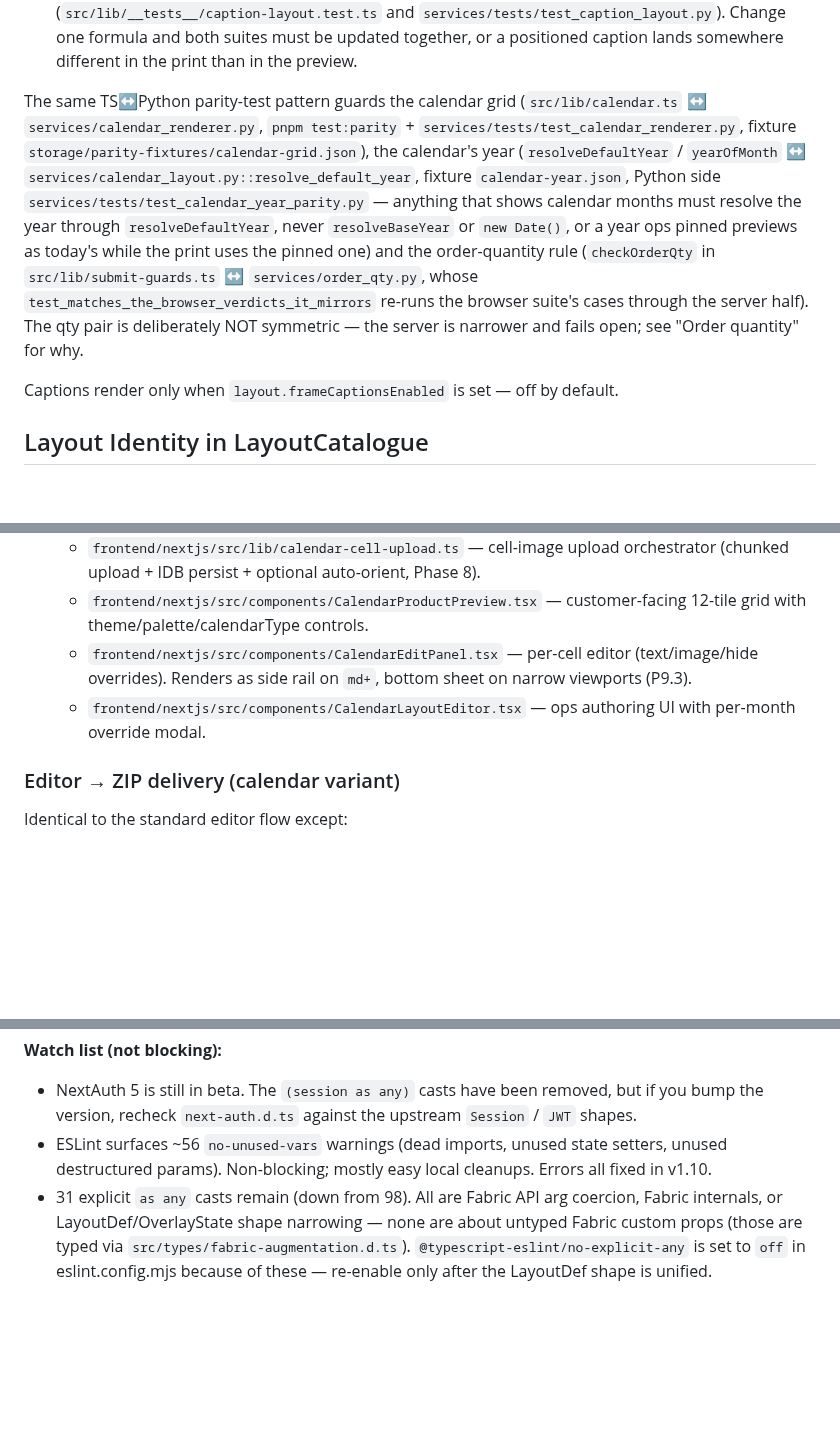
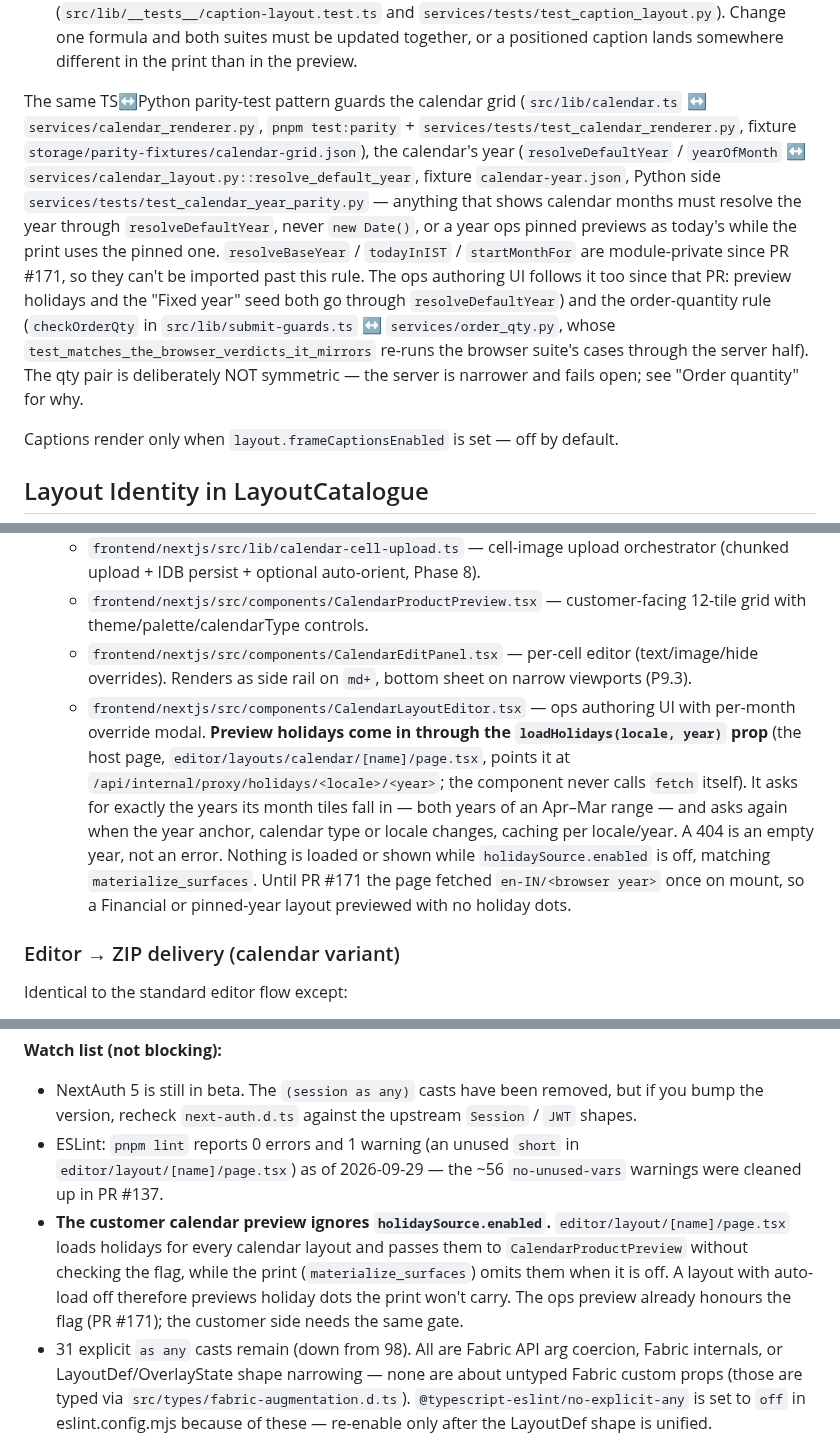
Before and after one commit to printo/product-editor, a Markdown page: CLAUDE.md, 3 parts joined by grey strips. Drawn GitHub-style; blank space fills up the shorter version.

Commit message:
docs(claude-md): record the ops calendar year fix and the customer-side holiday gap
- Year rule: resolveBaseYear / todayInIST / startMonthFor are
  module-private since PR #171, and the ops authoring UI now follows the
  resolveDefaultYear rule too.
- CalendarLayoutEditor entry: how preview holidays are loaded
  (loadHolidays prop, years from the month tiles, per-locale/year cache,
  404 = empty year, gated on holidaySource.enabled like the print).
- Watch list: the customer calendar preview still shows holiday dots when
  holidaySource.enabled is off (verified in editor/layout/[name]/page.tsx).
- Watch list: the "~56 lint warnings" line was stale; pnpm lint reports
  1 warning today, and PR #137 did the cleanup.

Co-Authored-By: Claude Opus 5.5 <noreply@anthropic.com>

```diff
--- a/CLAUDE.md
+++ b/CLAUDE.md
@@ -968,7 +968,7 @@ Two shared modules exist precisely to stop this drift — extend them rather tha
 - **`editor/layout/[name]/frame-fill.ts`** — unifies the two *client* renderers for fill-sides background (blur/border) and per-frame captions. This module exists because the blur once appeared in the thumbnail and print but not in the live editor.
 - **`src/lib/caption-layout.ts` ↔ `LayoutEngine._resolve_caption_box`** — caption placement maths, deliberately duplicated across the language boundary and pinned by parity tests on both sides (`src/lib/__tests__/caption-layout.test.ts` and `services/tests/test_caption_layout.py`). Change one formula and both suites must be updated together, or a positioned caption lands somewhere different in the print than in the preview.
 
-The same TS↔Python parity-test pattern guards the calendar grid (`src/lib/calendar.ts` ↔ `services/calendar_renderer.py`, `pnpm test:parity` + `services/tests/test_calendar_renderer.py`, fixture `storage/parity-fixtures/calendar-grid.json`), the calendar's year (`resolveDefaultYear` / `yearOfMonth` ↔ `services/calendar_layout.py::resolve_default_year`, fixture `calendar-year.json`, Python side `services/tests/test_calendar_year_parity.py` — anything that shows calendar months must resolve the year through `resolveDefaultYear`, never `resolveBaseYear` or `new Date()`, or a year ops pinned previews as today's while the print uses the pinned one) and the order-quantity rule (`checkOrderQty` in `src/lib/submit-guards.ts` ↔ `services/order_qty.py`, whose `test_matches_the_browser_verdicts_it_mirrors` re-runs the browser suite's cases through the server half). The qty pair is deliberately NOT symmetric — the server is narrower and fails open; see "Order quantity" for why.
+The same TS↔Python parity-test pattern guards the calendar grid (`src/lib/calendar.ts` ↔ `services/calendar_renderer.py`, `pnpm test:parity` + `services/tests/test_calendar_renderer.py`, fixture `storage/parity-fixtures/calendar-grid.json`), the calendar's year (`resolveDefaultYear` / `yearOfMonth` ↔ `services/calendar_layout.py::resolve_default_year`, fixture `calendar-year.json`, Python side `services/tests/test_calendar_year_parity.py` — anything that shows calendar months must resolve the year through `resolveDefaultYear`, never `new Date()`, or a year ops pinned previews as today's while the print uses the pinned one. `resolveBaseYear` / `todayInIST` / `startMonthFor` are module-private since PR #171, so they can't be imported past this rule. The ops authoring UI follows it too since that PR: preview holidays and the "Fixed year" seed both go through `resolveDefaultYear`) and the order-quantity rule (`checkOrderQty` in `src/lib/submit-guards.ts` ↔ `services/order_qty.py`, whose `test_matches_the_browser_verdicts_it_mirrors` re-runs the browser suite's cases through the server half). The qty pair is deliberately NOT symmetric — the server is narrower and fails open; see "Order quantity" for why.
 
 Captions render only when `layout.frameCaptionsEnabled` is set — off by default.
 
@@ -1165,7 +1165,7 @@ All under `STORAGE_ROOT` (env-driven). See [docs/CALENDAR_S3_READINESS.md](docs/
   - `frontend/nextjs/src/lib/calendar-cell-upload.ts` — cell-image upload orchestrator (chunked upload + IDB persist + optional auto-orient, Phase 8).
   - `frontend/nextjs/src/components/CalendarProductPreview.tsx` — customer-facing 12-tile grid with theme/palette/calendarType controls.
   - `frontend/nextjs/src/components/CalendarEditPanel.tsx` — per-cell editor (text/image/hide overrides). Renders as side rail on `md+`, bottom sheet on narrow viewports (P9.3).
-  - `frontend/nextjs/src/components/CalendarLayoutEditor.tsx` — ops authoring UI with per-month override modal.
+  - `frontend/nextjs/src/components/CalendarLayoutEditor.tsx` — ops authoring UI with per-month override modal. **Preview holidays come in through the `loadHolidays(locale, year)` prop** (the host page, `editor/layouts/calendar/[name]/page.tsx`, points it at `/api/internal/proxy/holidays/<locale>/<year>`; the component never calls `fetch` itself). It asks for exactly the years its month tiles fall in — both years of an Apr–Mar range — and asks again when the year anchor, calendar type or locale changes, caching per locale/year. A 404 is an empty year, not an error. Nothing is loaded or shown while `holidaySource.enabled` is off, matching `materialize_surfaces`. Until PR #171 the page fetched `en-IN/<browser year>` once on mount, so a Financial or pinned-year layout previewed with no holiday dots.
 
 ### Editor → ZIP delivery (calendar variant)
 
@@ -1571,7 +1571,8 @@ No other open P0/P1 issues. Previously tracked items B1, B4 and B5 have all ship
 
 **Watch list (not blocking):**
 - NextAuth 5 is still in beta. The `(session as any)` casts have been removed, but if you bump the version, recheck `next-auth.d.ts` against the upstream `Session` / `JWT` shapes.
-- ESLint surfaces ~56 `no-unused-vars` warnings (dead imports, unused state setters, unused destructured params). Non-blocking; mostly easy local cleanups. Errors all fixed in v1.10.
+- ESLint: `pnpm lint` reports 0 errors and 1 warning (an unused `short` in `editor/layout/[name]/page.tsx`) as of 2026-09-29 — the ~56 `no-unused-vars` warnings were cleaned up in PR #137.
+- **The customer calendar preview ignores `holidaySource.enabled`.** `editor/layout/[name]/page.tsx` loads holidays for every calendar layout and passes them to `CalendarProductPreview` without checking the flag, while the print (`materialize_surfaces`) omits them when it is off. A layout with auto-load off therefore previews holiday dots the print won't carry. The ops preview already honours the flag (PR #171); the customer side needs the same gate.
 - 31 explicit `as any` casts remain (down from 98). All are Fabric API arg coercion, Fabric internals, or LayoutDef/OverlayState shape narrowing — none are about untyped Fabric custom props (those are typed via `src/types/fabric-augmentation.d.ts`). `@typescript-eslint/no-explicit-any` is set to `off` in eslint.config.mjs because of these — re-enable only after the LayoutDef shape is unified.
 
 ### Fixed
```
